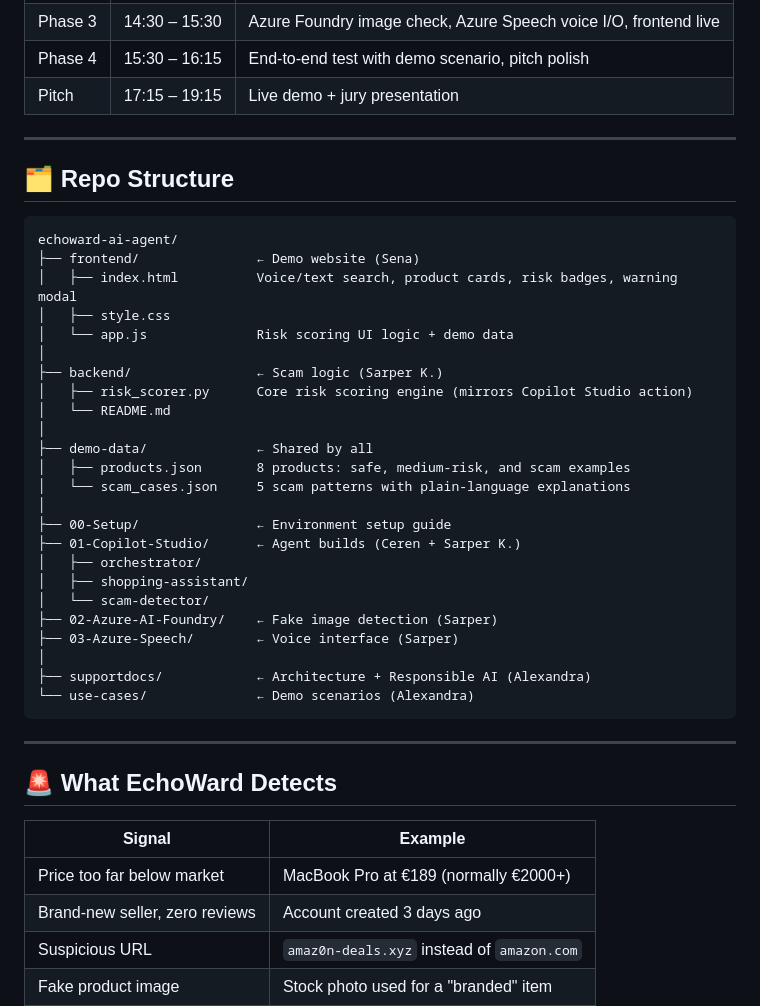
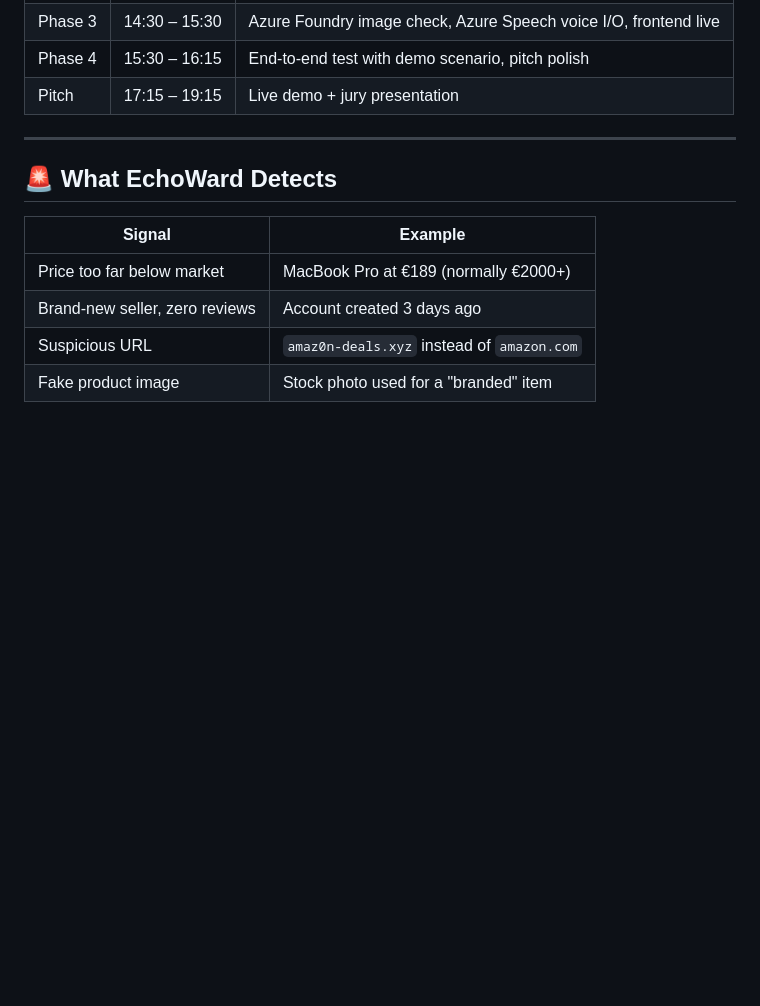
Before and after one commit to kosesena/echoward-ai-agent, a Markdown page: README.md, the part around the change. GitHub-like rendering; blank space fills up the shorter version.

Commit message:
Remove repo structure section from README

````diff
--- a/README.md
+++ b/README.md
@@ -80,36 +80,6 @@ Alexandra · Ceren · Sarper · Sarper Kahvecioglu · Sena
 
 ---
 
-## 🗂️ Repo Structure
-
-```
-echoward-ai-agent/
-├── frontend/               ← Demo website (Sena)
-│   ├── index.html          Voice/text search, product cards, risk badges, warning modal
-│   ├── style.css
-│   └── app.js              Risk scoring UI logic + demo data
-│
-├── backend/                ← Scam logic (Sarper K.)
-│   ├── risk_scorer.py      Core risk scoring engine (mirrors Copilot Studio action)
-│   └── README.md
-│
-├── demo-data/              ← Shared by all
-│   ├── products.json       8 products: safe, medium-risk, and scam examples
-│   └── scam_cases.json     5 scam patterns with plain-language explanations
-│
-├── 00-Setup/               ← Environment setup guide
-├── 01-Copilot-Studio/      ← Agent builds (Ceren + Sarper K.)
-│   ├── orchestrator/
-│   ├── shopping-assistant/
-│   └── scam-detector/
-├── 02-Azure-AI-Foundry/    ← Fake image detection (Sarper)
-├── 03-Azure-Speech/        ← Voice interface (Sarper)
-│
-├── supportdocs/            ← Architecture + Responsible AI (Alexandra)
-└── use-cases/              ← Demo scenarios (Alexandra)
-```
-
----
 
 ## 🚨 What EchoWard Detects
 
````
